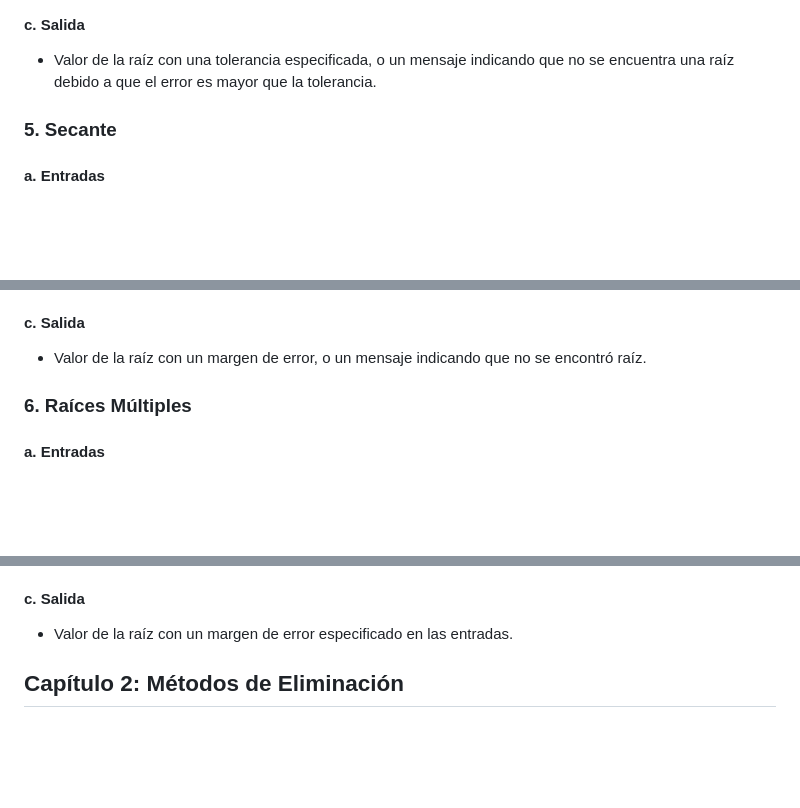
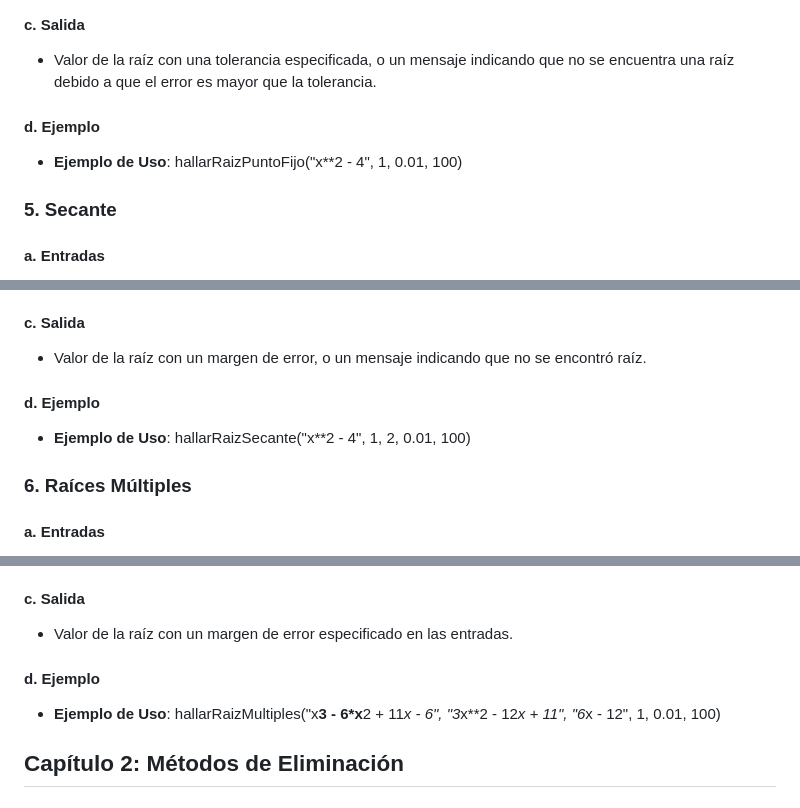
Before and after one commit to MiguelVN7/Trabajo-An-lisis-Num-rico, a Markdown page: README.md, 3 parts joined by grey strips. GitHub-like rendering; blank space fills up the shorter version.

```diff
--- a/README.md
+++ b/README.md
@@ -83,6 +94,9 @@ Como se podrá apreciar a continuación, el manual, al igual que el programa, se
 
 #### c. Salida
 - Valor de la raíz con una tolerancia especificada, o un mensaje indicando que no se encuentra una raíz debido a que el error es mayor que la tolerancia.
+
+#### d. Ejemplo
+- **Ejemplo de Uso**: hallarRaizPuntoFijo("x**2 - 4", 1, 0.01, 100)
 
 ### 5. Secante
 
@@ -101,6 +115,9 @@ Como se podrá apreciar a continuación, el manual, al igual que el programa, se
 
 #### c. Salida
 - Valor de la raíz con un margen de error, o un mensaje indicando que no se encontró raíz.
+
+#### d. Ejemplo
+- **Ejemplo de Uso**: hallarRaizSecante("x**2 - 4", 1, 2, 0.01, 100)
 
 ### 6. Raíces Múltiples
 
@@ -121,6 +138,9 @@ Como se podrá apreciar a continuación, el manual, al igual que el programa, se
 #### c. Salida
 - Valor de la raíz con un margen de error especificado en las entradas.
 
+#### d. Ejemplo
+- **Ejemplo de Uso**: hallarRaizMultiples("x**3 - 6*x**2 + 11*x - 6", "3*x**2 - 12*x + 11", "6*x - 12", 1, 0.01, 100)
+
 
 ## Capítulo 2: Métodos de Eliminación
 
```
Also changed, not shown: other parts of README.md (+38 -0 lines).
